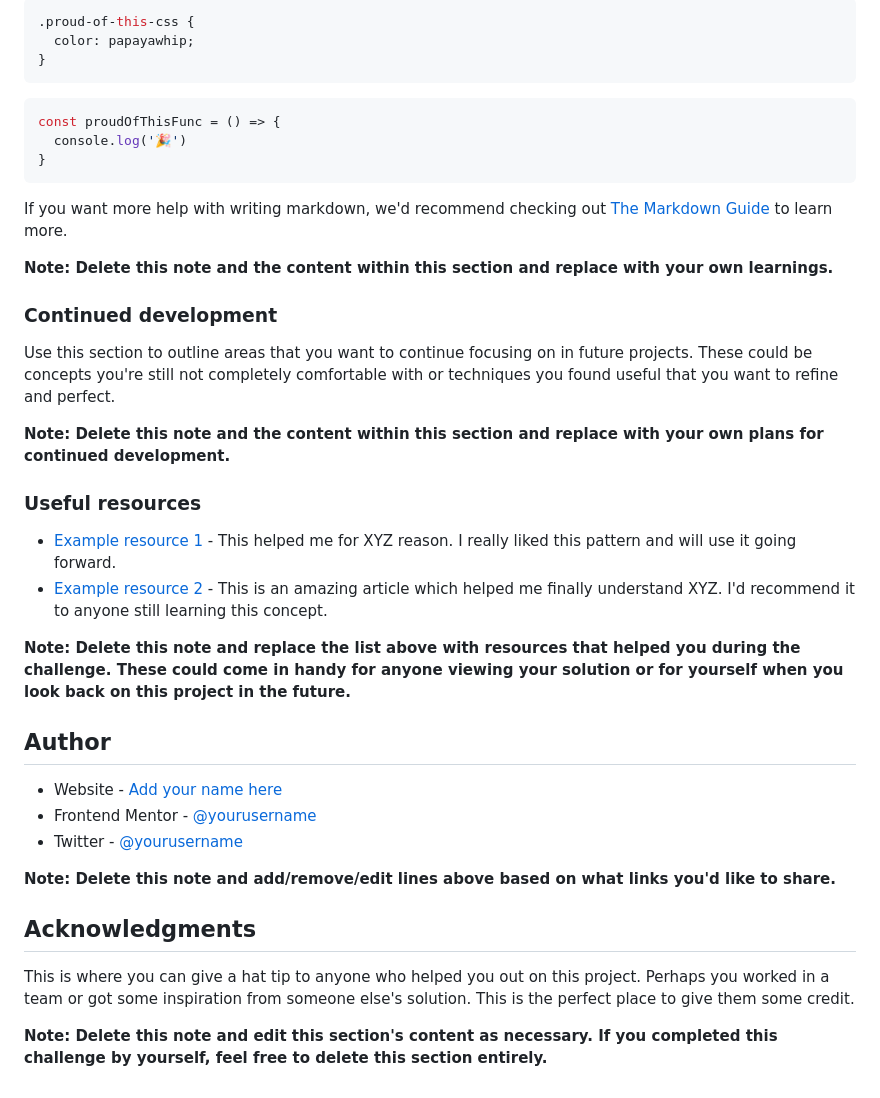
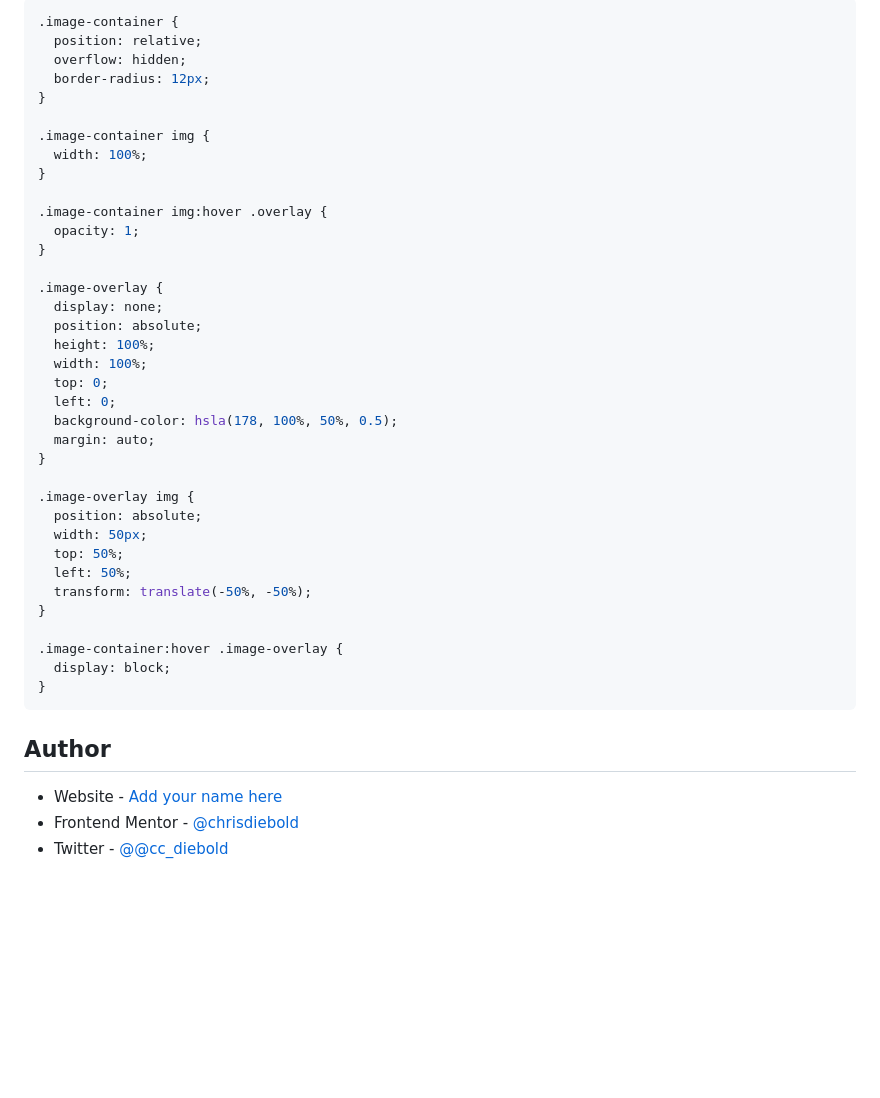
Before and after one commit to chrisdiebold/fe-mentor-nft-preview-card, a Markdown page: README-template.md, the part around the change printed below. GitHub-like rendering; blank space fills up the shorter version.

Commit message:
added screenshot and filled out solution template

````diff
--- a/README-template.md
+++ b/README-template.md
@@ -72,42 +63,44 @@ To see how you can add code snippets, see below:
 ```
 ```css
-.proud-of-this-css {
-  color: papayawhip;
+.image-container {
+  position: relative;
+  overflow: hidden;
+  border-radius: 12px;
 }
-```
-```js
-const proudOfThisFunc = () => {
-  console.log('🎉')
+
+.image-container img {
+  width: 100%;
+}
+
+.image-container img:hover .overlay {
+  opacity: 1;
+}
+
+.image-overlay {
+  display: none;
+  position: absolute;
+  height: 100%;
+  width: 100%;
+  top: 0;
+  left: 0;
+  background-color: hsla(178, 100%, 50%, 0.5);
+  margin: auto;
+}
+
+.image-overlay img {
+  position: absolute;
+  width: 50px;
+  top: 50%;
+  left: 50%;
+  transform: translate(-50%, -50%);
+}
+
+.image-container:hover .image-overlay {
+  display: block;
 }
 ```
 
-If you want more help with writing markdown, we'd recommend checking out [The Markdown Guide](https://www.markdownguide.org/) to learn more.
-
-**Note: Delete this note and the content within this section and replace with your own learnings.**
-
-### Continued development
-
-Use this section to outline areas that you want to continue focusing on in future projects. These could be concepts you're still not completely comfortable with or techniques you found useful that you want to refine and perfect.
-
-**Note: Delete this note and the content within this section and replace with your own plans for continued development.**
-
-### Useful resources
-
-- [Example resource 1](https://www.example.com) - This helped me for XYZ reason. I really liked this pattern and will use it going forward.
-- [Example resource 2](https://www.example.com) - This is an amazing article which helped me finally understand XYZ. I'd recommend it to anyone still learning this concept.
-
-**Note: Delete this note and replace the list above with resources that helped you during the challenge. These could come in handy for anyone viewing your solution or for yourself when you look back on this project in the future.**
-
 ## Author
-
 - Website - [Add your name here](https://www.your-site.com)
-- Frontend Mentor - [@yourusername](https://www.frontendmentor.io/profile/yourusername)
-- Twitter - [@yourusername](https://www.twitter.com/yourusername)
-
-**Note: Delete this note and add/remove/edit lines above based on what links you'd like to share.**
-
-## Acknowledgments
-
-This is where you can give a hat tip to anyone who helped you out on this project. Perhaps you worked in a team or got some inspiration from someone else's solution. This is the perfect place to give them some credit.
-
-**Note: Delete this note and edit this section's content as necessary. If you completed this challenge by yourself, feel free to delete this section entirely.**
+- Frontend Mentor - [@chrisdiebold](https://www.frontendmentor.io/profile/chrisdiebold)
+- Twitter - [@@cc_diebold](https://www.twitter.com/cc_diebold)
````
Also changed, not shown: other parts of README-template.md (+14 -23 lines), nft-component-screenshot.png (added).
